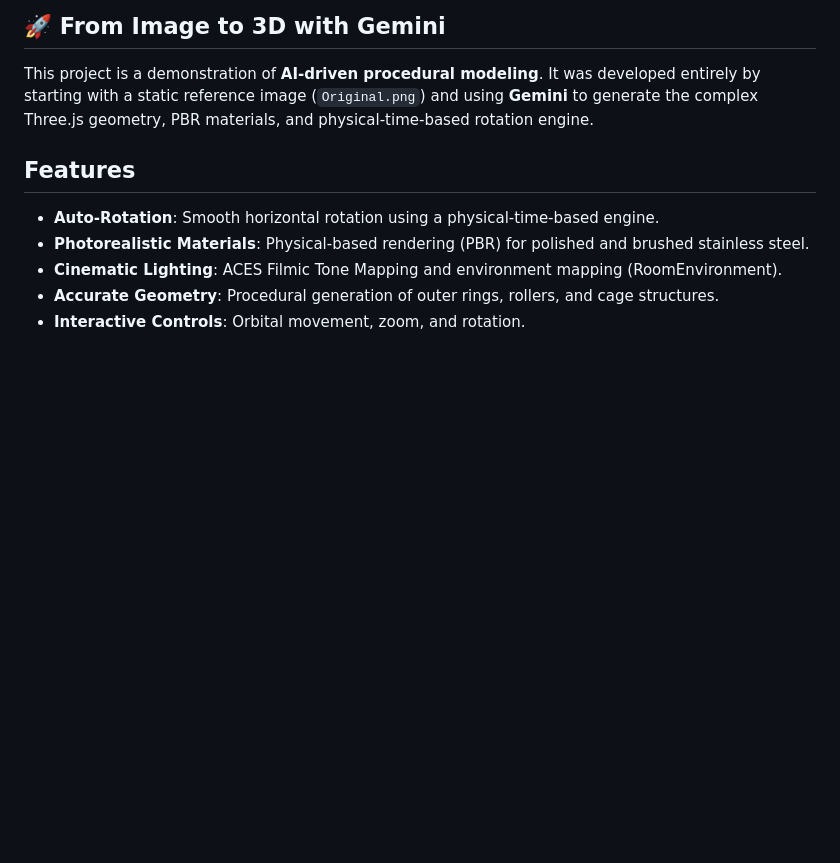
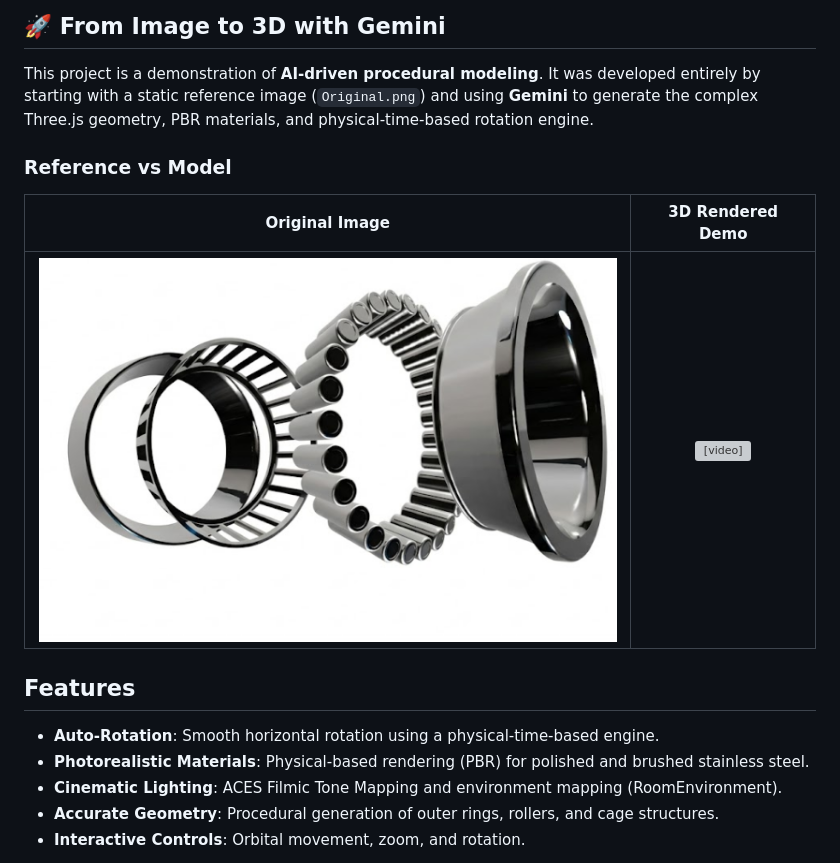
Before and after one commit to Infilong/3d-photorealistic-bearing, a Markdown page: README.md, the part around the change. GitHub-like rendering; pictures changed too: Original.png (added); blank space fills up the shorter version; grey boxes are pictures that could not be loaded.

Commit message:
docs: add demo video and reference image to readme

```diff
--- a/README.md
+++ b/README.md
@@ -4,6 +4,11 @@ A high-performance 3D visualization of a stainless steel bearing.
 
 ## 🚀 From Image to 3D with Gemini
 This project is a demonstration of **AI-driven procedural modeling**. It was developed entirely by starting with a static reference image (`Original.png`) and using **Gemini** to generate the complex Three.js geometry, PBR materials, and physical-time-based rotation engine.
+
+### Reference vs Model
+| Original Image | 3D Rendered Demo |
+| :---: | :---: |
+| ![Original Reference](Original.png) | <video src="demo.mp4" controls width="400"></video> |
 
 ## Features
 - **Auto-Rotation**: Smooth horizontal rotation using a physical-time-based engine.
```
Also changed, not shown: 1 other file.
